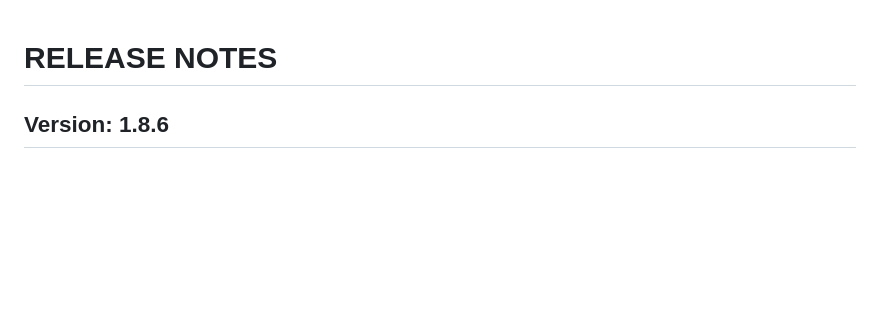
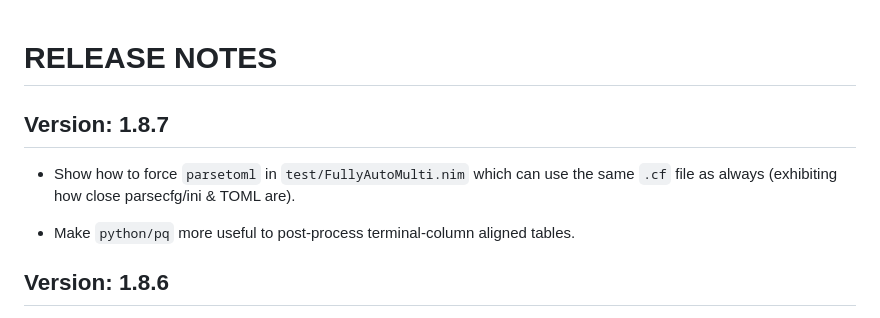
Before and after one commit to c-blake/cligen, a Markdown page: RELEASE-NOTES.md, the part around the change. Drawn GitHub-style; blank space fills up the shorter version.

Commit message:
Update NOTES for next release.

```diff
--- a/RELEASE-NOTES.md
+++ b/RELEASE-NOTES.md
@@ -1,5 +1,12 @@
 RELEASE NOTES
 =============
+
+Version: 1.8.7
+--------------
+  - Show how to force `parsetoml` in `test/FullyAutoMulti.nim` which can use the
+  same `.cf` file as always (exhibiting how close parsecfg/ini & TOML are).
+
+  - Make `python/pq` more useful to post-process terminal-column aligned tables.
 
 Version: 1.8.6
 --------------
```
